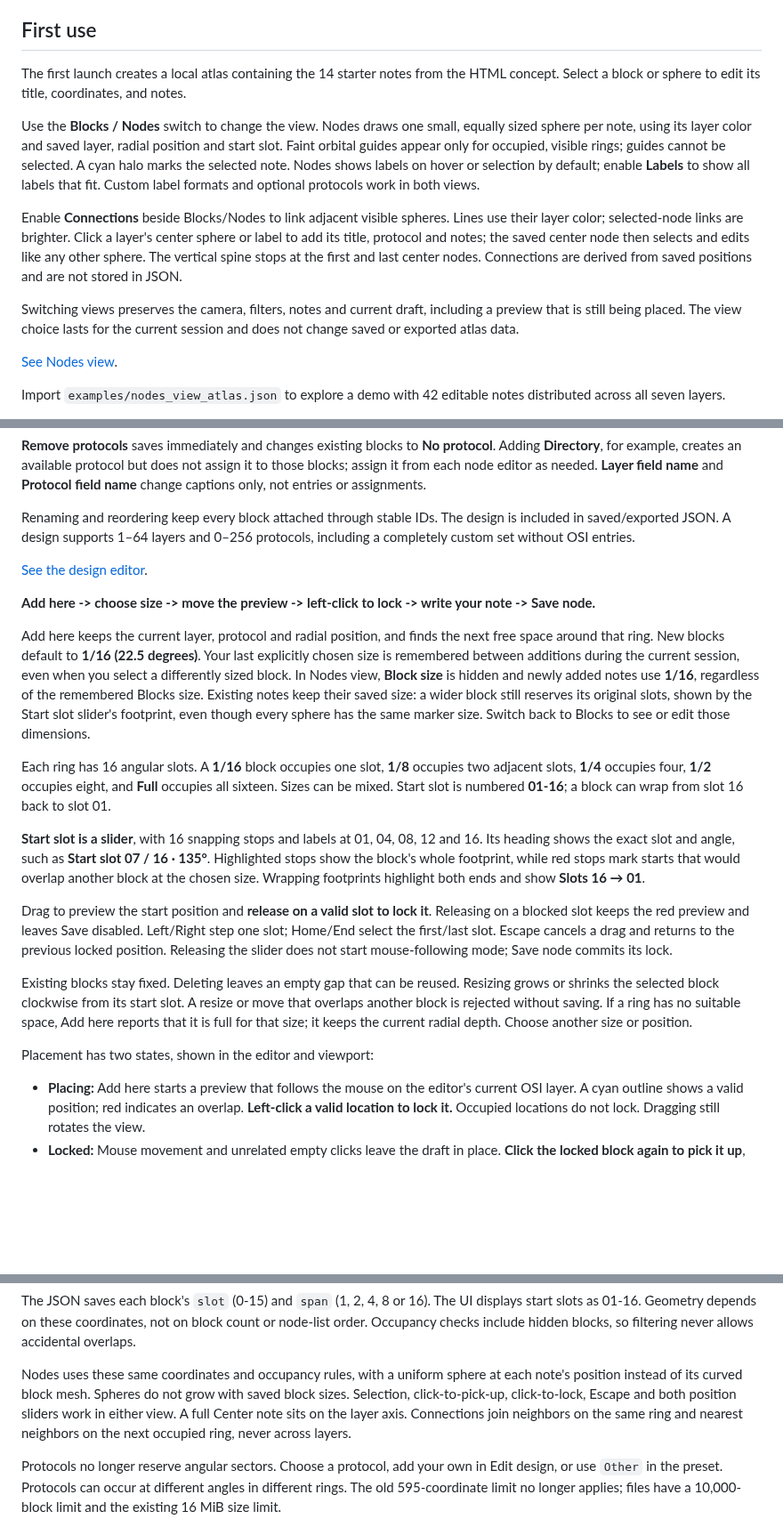
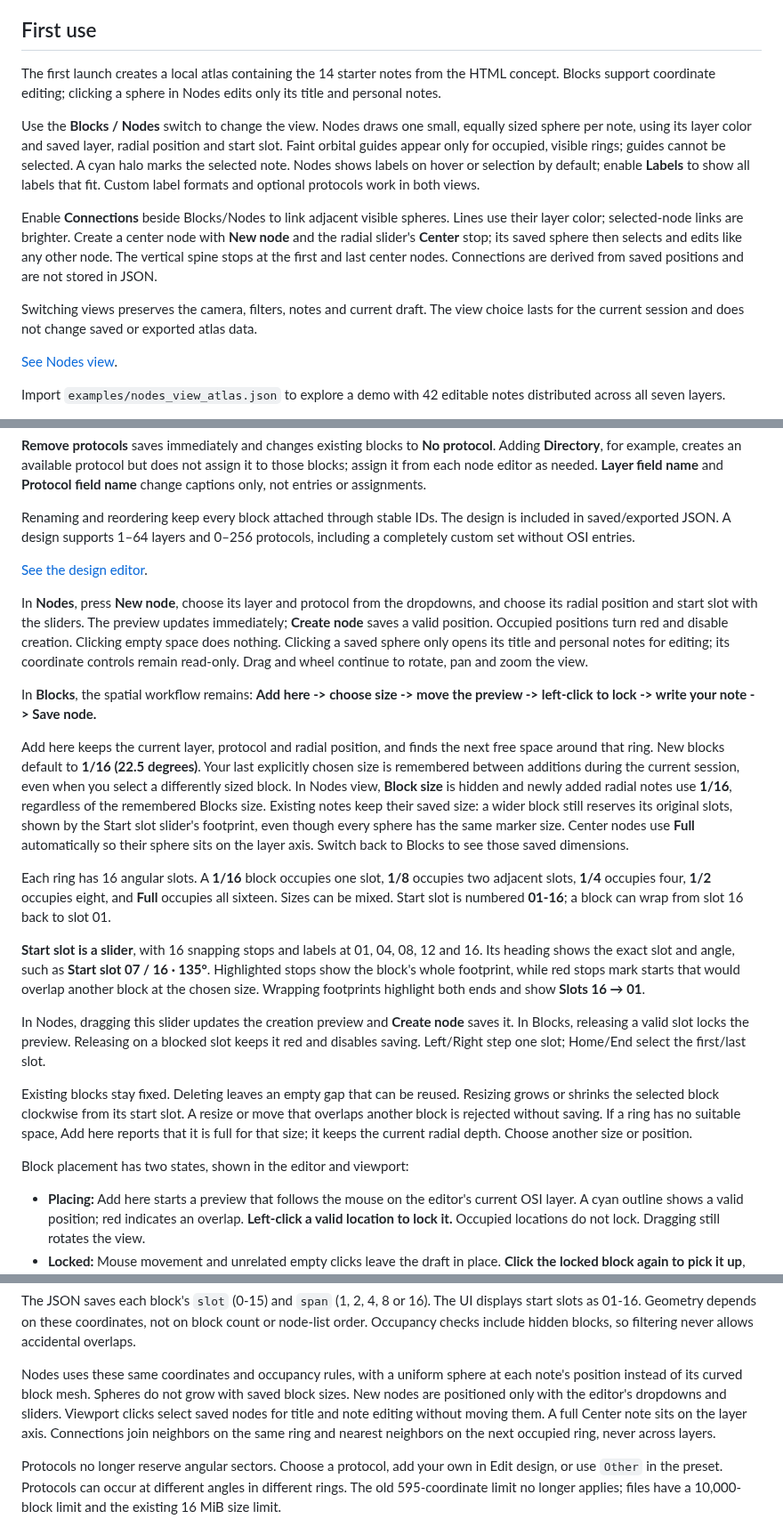
Before and after one commit to seiejouke/cyber_atlas, a Markdown page: README.md, 3 parts joined by grey strips. Shown at 89% size. GitHub-like rendering; blank space fills up the shorter version.

```diff
--- a/README.md
+++ b/README.md
@@ -62,7 +62,8 @@ system packages or trying to compile VTK as a first step.
 ## First use
 
 The first launch creates a local atlas containing the 14 starter notes from
-the HTML concept. Select a block or sphere to edit its title, coordinates, and notes.
+the HTML concept. Blocks support coordinate editing; clicking a sphere in
+Nodes edits only its title and personal notes.
 
 Use the **Blocks / Nodes** switch to change the view. Nodes draws one small,
 equally sized sphere per note, using its layer color and saved layer, radial
@@ -73,15 +74,15 @@ show all labels that fit. Custom label formats and optional protocols work
 in both views.
 
 Enable **Connections** beside Blocks/Nodes to link adjacent visible spheres.
-Lines use their layer color; selected-node links are brighter. Click a layer's
-center sphere or label to add its title, protocol and notes; the saved center
-node then selects and edits like any other sphere. The vertical spine stops at
-the first and last center nodes.
+Lines use their layer color; selected-node links are brighter. Create a center
+node with **New node** and the radial slider's **Center** stop; its saved sphere
+then selects and edits like any other node. The vertical spine stops at the
+first and last center nodes.
 Connections are derived from saved positions and are not stored in JSON.
 
-Switching views preserves the camera, filters, notes and current draft,
-including a preview that is still being placed. The view choice lasts for
-the current session and does not change saved or exported atlas data.
+Switching views preserves the camera, filters, notes and current draft. The
+view choice lasts for the current session and does not change saved or exported
+atlas data.
 
 [See Nodes view](docs/nodes-preview.png).
 
@@ -133,17 +134,27 @@ design is included in saved/exported JSON. A design supports 1–64 layers and
 
 [See the design editor](docs/design-editor.png).
 
+In **Nodes**, press **New node**, choose its layer and protocol from the
+dropdowns, and choose its radial position and start slot with the sliders. The
+preview updates immediately; **Create node** saves a valid position. Occupied
+positions turn red and disable creation. Clicking empty space does nothing.
+Clicking a saved sphere only opens its title and personal notes for editing;
+its coordinate controls remain read-only. Drag and wheel continue to rotate,
+pan and zoom the view.
+
+In **Blocks**, the spatial workflow remains:
 **Add here -> choose size -> move the preview -> left-click to lock -> write your note -> Save node.**
 
 Add here keeps the current layer, protocol and radial position, and finds
 the next free space around that ring. New blocks default to **1/16 (22.5
 degrees)**. Your last explicitly chosen size is remembered between additions
 during the current session, even when you select a differently sized block.
-In Nodes view, **Block size** is hidden and newly added notes use **1/16**,
+In Nodes view, **Block size** is hidden and newly added radial notes use **1/16**,
 regardless of the remembered Blocks size. Existing notes keep their saved
 size: a wider block still reserves its original slots, shown by the Start
 slot slider's footprint, even though every sphere has the same marker size.
-Switch back to Blocks to see or edit those dimensions.
+Center nodes use **Full** automatically so their sphere sits on the layer axis.
+Switch back to Blocks to see those saved dimensions.
 
 Each ring has 16 angular slots. A **1/16** block occupies one slot, **1/8**
 occupies two adjacent slots, **1/4** occupies four, **1/2** occupies eight,
@@ -156,11 +167,10 @@ and **Full** occupies all sixteen. Sizes can be mixed. Start slot is numbered
 red stops mark starts that would overlap another block at the chosen size.
 Wrapping footprints highlight both ends and show **Slots 16 → 01**.
 
-Drag to preview the start position and **release on a valid slot to lock
-it**. Releasing on a blocked slot keeps the red preview and leaves Save
-disabled. Left/Right step one slot; Home/End select the first/last slot.
-Escape cancels a drag and returns to the previous locked position. Releasing
-the slider does not start mouse-following mode; Save node commits its lock.
+In Nodes, dragging this slider updates the creation preview and **Create node**
+saves it. In Blocks, releasing a valid slot locks the preview. Releasing on a
+blocked slot keeps it red and disables saving. Left/Right step one slot;
+Home/End select the first/last slot.
 
 Existing blocks stay fixed. Deleting leaves an empty gap that can be reused.
 Resizing grows or shrinks the selected block clockwise from its start slot.
@@ -168,7 +178,7 @@ A resize or move that overlaps another block is rejected without saving.
 If a ring has no suitable space, Add here reports that it is full for that
 size; it keeps the current radial depth. Choose another size or position.
 
-Placement has two states, shown in the editor and viewport:
+Block placement has two states, shown in the editor and viewport:
 
 - **Placing:** Add here starts a preview that follows the mouse on the editor's
   current OSI layer. A cyan outline shows a valid position; red indicates an
@@ -336,10 +347,11 @@ so filtering never allows accidental overlaps.
 
 Nodes uses these same coordinates and occupancy rules, with a uniform sphere
 at each note's position instead of its curved block mesh. Spheres do not grow
-with saved block sizes. Selection, click-to-pick-up, click-to-lock, Escape
-and both position sliders work in either view. A full Center note sits on the
-layer axis. Connections join neighbors on the same ring and nearest neighbors
-on the next occupied ring, never across layers.
+with saved block sizes. New nodes are positioned only with the editor's
+dropdowns and sliders. Viewport clicks select saved nodes for title and note
+editing without moving them. A full Center note sits on the layer axis.
+Connections join neighbors on the same ring and nearest neighbors on the next
+occupied ring, never across layers.
 
 Protocols no longer reserve angular sectors. Choose a protocol, add your own
 in Edit design, or use `Other` in the preset. Protocols can occur at different angles in
```
Also changed, not shown: other parts of README.md (+12 -11 lines), docs/nodes-preview.png, docs/preview.png, 8 other files.
